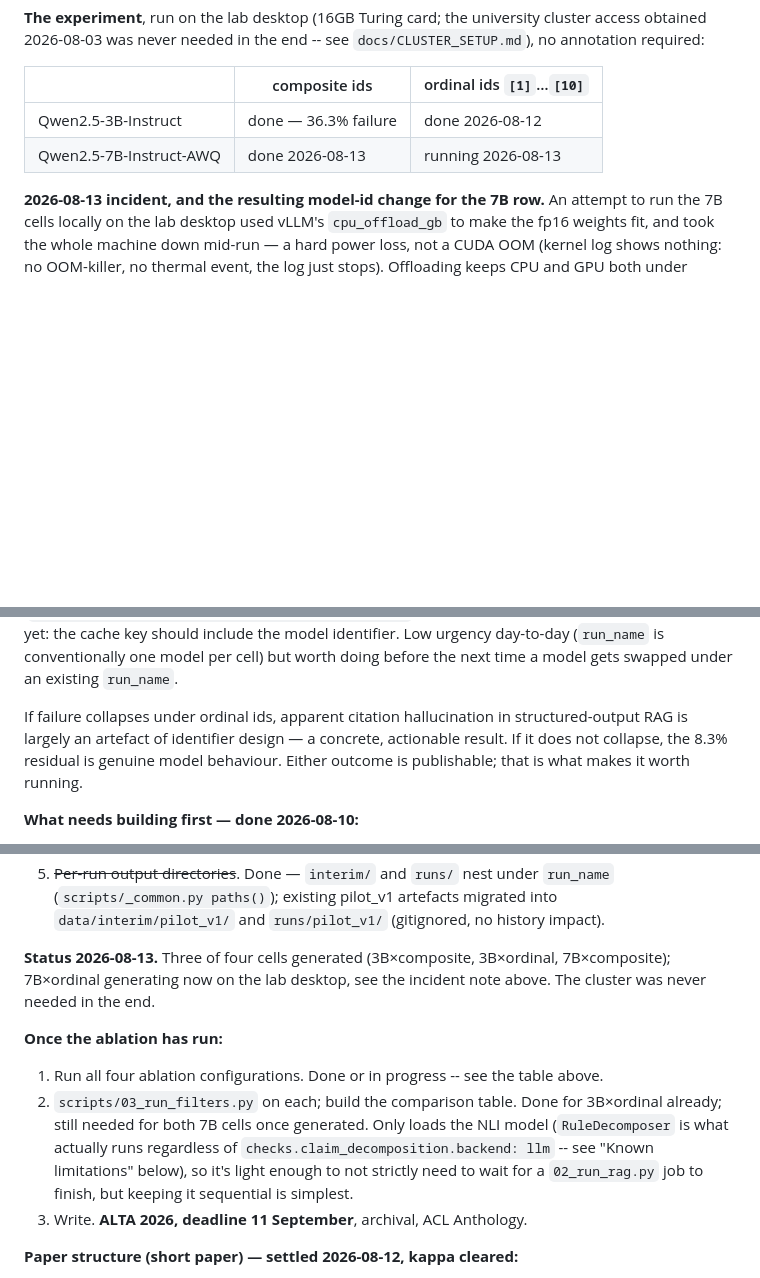
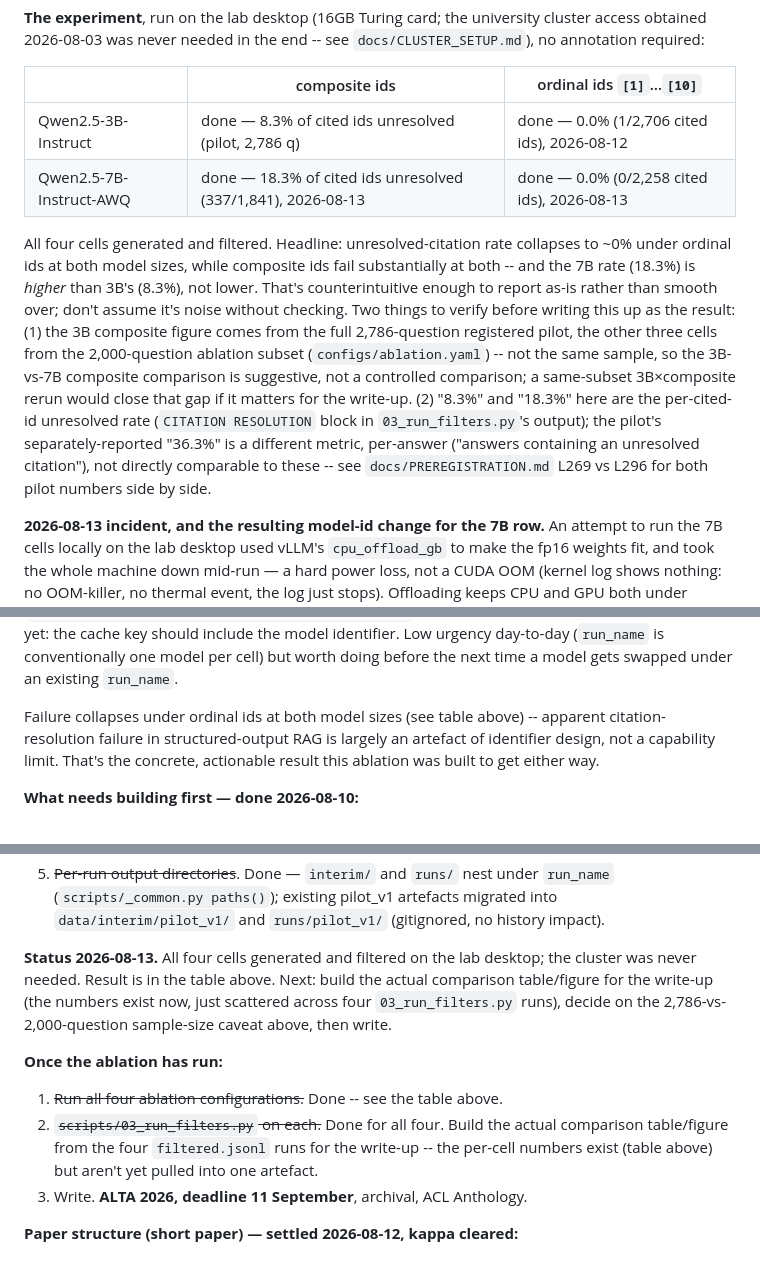
Before and after one commit to sadad54/SAFE-RAG, a Markdown page: docs/PROJECT_STATE.md, 3 parts joined by grey strips. GitHub-like rendering; blank space fills up the shorter version.

Commit message:
Record the ID-format ablation result: all four cells done
7B x composite and 7B x ordinal generated and filtered on the lab
desktop (Qwen2.5-7B-Instruct-AWQ, no offload, no crash). Combined
with the existing 3B cells: unresolved-citation rate collapses to
~0% under ordinal ids at both model sizes, while composite ids fail
substantially at both -- 7B's rate (18.3%) is higher than 3B's
(8.3%), which is worth flagging rather than smoothing over. Notes
the 3B composite figure is from the full pilot sample (2,786 q)
while the other three cells are from the 2,000-question ablation
subset, and that this per-cited-id "unresolved" metric differs from
the pilot's separately-reported per-answer 36.3% figure.

Co-Authored-By: Claude Sonnet 5 <noreply@anthropic.com>

```diff
--- a/docs/PROJECT_STATE.md
+++ b/docs/PROJECT_STATE.md
@@ -171,8 +171,25 @@ cluster access obtained 2026-08-03 was never needed in the end -- see
 
 | | composite ids | ordinal ids `[1]`…`[10]` |
 |---|---|---|
-| Qwen2.5-3B-Instruct | done — 36.3% failure | done 2026-08-12 |
-| Qwen2.5-7B-Instruct-AWQ | done 2026-08-13 | running 2026-08-13 |
+| Qwen2.5-3B-Instruct | done — 8.3% of cited ids unresolved (pilot, 2,786 q) | done — 0.0% (1/2,706 cited ids), 2026-08-12 |
+| Qwen2.5-7B-Instruct-AWQ | done — 18.3% of cited ids unresolved (337/1,841), 2026-08-13 | done — 0.0% (0/2,258 cited ids), 2026-08-13 |
+
+All four cells generated and filtered. Headline: unresolved-citation rate
+collapses to ~0% under ordinal ids at both model sizes, while composite ids
+fail substantially at both -- and the 7B rate (18.3%) is *higher* than 3B's
+(8.3%), not lower. That's counterintuitive enough to report as-is rather than
+smooth over; don't assume it's noise without checking. Two things to verify
+before writing this up as the result: (1) the 3B composite figure comes from
+the full 2,786-question registered pilot, the other three cells from the
+2,000-question ablation subset (`configs/ablation.yaml`) -- not the same
+sample, so the 3B-vs-7B composite comparison is suggestive, not a controlled
+comparison; a same-subset 3B×composite rerun would close that gap if it
+matters for the write-up. (2) "8.3%" and "18.3%" here are the
+per-cited-id unresolved rate (`CITATION RESOLUTION` block in
+`03_run_filters.py`'s output); the pilot's separately-reported "36.3%" is a
+different metric, per-answer ("answers containing an unresolved citation"),
+not directly comparable to these -- see `docs/PREREGISTRATION.md` L269 vs
+L296 for both pilot numbers side by side.
 
 **2026-08-13 incident, and the resulting model-id change for the 7B row.**
 An attempt to run the 7B cells locally on the lab desktop used vLLM's
@@ -206,10 +223,10 @@ include the model identifier. Low urgency day-to-day (`run_name` is
 conventionally one model per cell) but worth doing before the next time a
 model gets swapped under an existing `run_name`.
 
-If failure collapses under ordinal ids, apparent citation hallucination in
-structured-output RAG is largely an artefact of identifier design — a concrete,
-actionable result. If it does not collapse, the 8.3% residual is genuine model
-behaviour. Either outcome is publishable; that is what makes it worth running.
+Failure collapses under ordinal ids at both model sizes (see table above) --
+apparent citation-resolution failure in structured-output RAG is largely an
+artefact of identifier design, not a capability limit. That's the concrete,
+actionable result this ablation was built to get either way.
 
 **What needs building first — done 2026-08-10:**
 
@@ -231,20 +248,19 @@ behaviour. Either outcome is publishable; that is what makes it worth running.
    migrated into `data/interim/pilot_v1/` and `runs/pilot_v1/` (gitignored,
    no history impact).
 
-**Status 2026-08-13.** Three of four cells generated (3B×composite, 3B×ordinal,
-7B×composite); 7B×ordinal generating now on the lab desktop, see the incident
-note above. The cluster was never needed in the end.
+**Status 2026-08-13.** All four cells generated and filtered on the lab
+desktop; the cluster was never needed. Result is in the table above. Next:
+build the actual comparison table/figure for the write-up (the numbers exist
+now, just scattered across four `03_run_filters.py` runs), decide on the
+2,786-vs-2,000-question sample-size caveat above, then write.
 
 **Once the ablation has run:**
 
-1. Run all four ablation configurations. Done or in progress -- see the table
-   above.
-2. `scripts/03_run_filters.py` on each; build the comparison table. Done for
-   3B×ordinal already; still needed for both 7B cells once generated. Only
-   loads the NLI model (`RuleDecomposer` is what actually runs regardless of
-   `checks.claim_decomposition.backend: llm` -- see "Known limitations"
-   below), so it's light enough to not strictly need to wait for a
-   `02_run_rag.py` job to finish, but keeping it sequential is simplest.
+1. ~~Run all four ablation configurations.~~ Done -- see the table above.
+2. ~~`scripts/03_run_filters.py` on each.~~ Done for all four. Build the
+   actual comparison table/figure from the four `filtered.jsonl` runs for the
+   write-up -- the per-cell numbers exist (table above) but aren't yet pulled
+   into one artefact.
 3. Write. **ALTA 2026, deadline 11 September**, archival, ACL Anthology.
 
 **Paper structure (short paper) — settled 2026-08-12, kappa cleared:**
```
